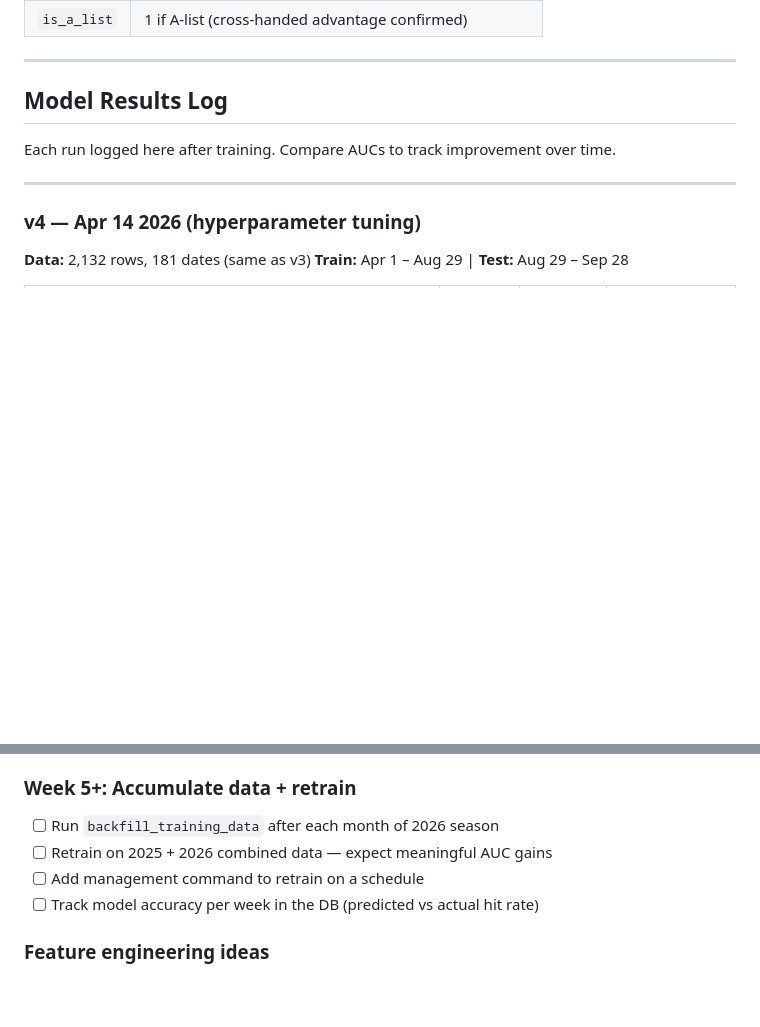
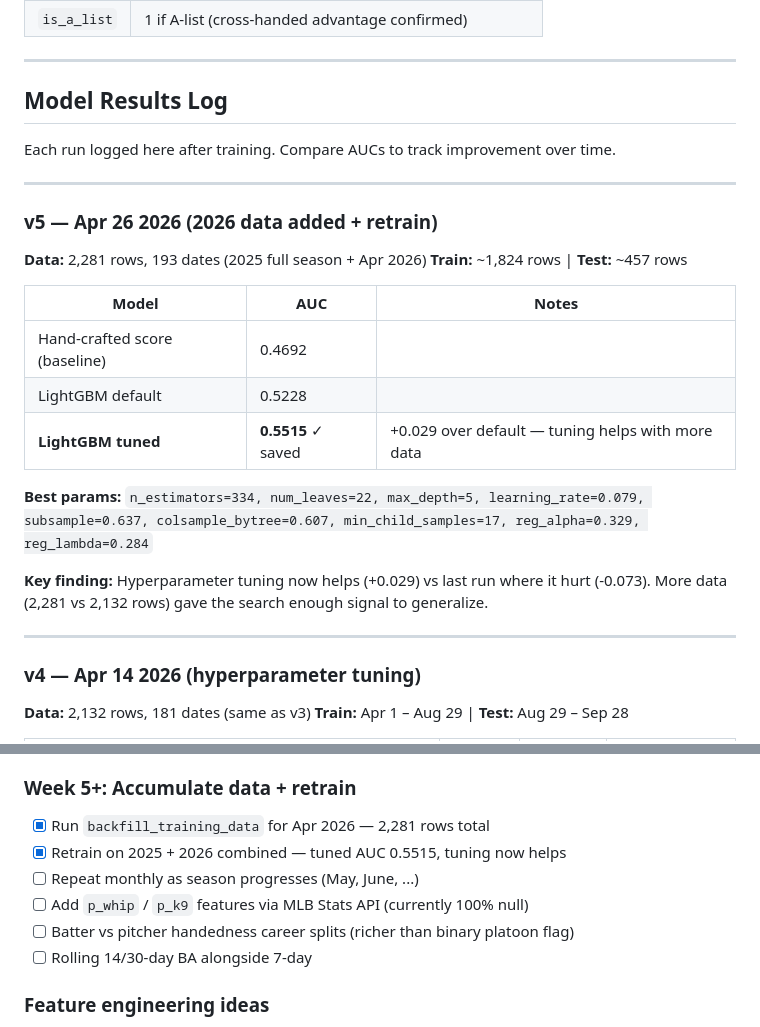
Before and after one commit to kkokie/bts_api, a Markdown page: ML.md, 2 parts joined by grey strips. Drawn GitHub-style; blank space fills up the shorter version.

Commit message:
Retrain on 2025+Apr2026 data — tuned LightGBM AUC 0.5515
- Backfilled 193 got_hit outcomes for Apr 2026 (2,281 total rows)
- Tuned LightGBM now beats default by +0.029 (vs -0.073 last time)
- More data made hyperparameter search generalizable
- Saved lightgbm_tuned to data/models/hit_predictor_lightgbm.joblib
- Updated ML.md with v5 results and roadmap

```diff
--- a/ML.md
+++ b/ML.md
@@ -129,6 +129,23 @@ Each run logged here after training. Compare AUCs to track improvement over time
 
 ---
 
+### v5 — Apr 26 2026 (2026 data added + retrain)
+
+**Data:** 2,281 rows, 193 dates (2025 full season + Apr 2026)
+**Train:** ~1,824 rows | **Test:** ~457 rows
+
+| Model | AUC | Notes |
+|---|---|---|
+| Hand-crafted score (baseline) | 0.4692 | |
+| LightGBM default | 0.5228 | |
+| **LightGBM tuned** | **0.5515** ✓ saved | +0.029 over default — tuning helps with more data |
+
+**Best params:** `n_estimators=334, num_leaves=22, max_depth=5, learning_rate=0.079, subsample=0.637, colsample_bytree=0.607, min_child_samples=17, reg_alpha=0.329, reg_lambda=0.284`
+
+**Key finding:** Hyperparameter tuning now helps (+0.029) vs last run where it hurt (-0.073). More data (2,281 vs 2,132 rows) gave the search enough signal to generalize.
+
+---
+
 ### v4 — Apr 14 2026 (hyperparameter tuning)
 
 **Data:** 2,132 rows, 181 dates (same as v3)
@@ -222,10 +239,12 @@ AUC improved from 0.5169 → 0.5363 (+0.019) just from cleaner data.
 - **Fix:** accumulate 2026 season data, retrain in June/July.
 
 ### Week 5+: Accumulate data + retrain
-- [ ] Run `backfill_training_data` after each month of 2026 season
-- [ ] Retrain on 2025 + 2026 combined data — expect meaningful AUC gains
-- [ ] Add management command to retrain on a schedule
-- [ ] Track model accuracy per week in the DB (predicted vs actual hit rate)
+- [x] Run `backfill_training_data` for Apr 2026 — 2,281 rows total
+- [x] Retrain on 2025 + 2026 combined — tuned AUC 0.5515, tuning now helps
+- [ ] Repeat monthly as season progresses (May, June, ...)
+- [ ] Add `p_whip` / `p_k9` features via MLB Stats API (currently 100% null)
+- [ ] Batter vs pitcher handedness career splits (richer than binary platoon flag)
+- [ ] Rolling 14/30-day BA alongside 7-day
 
 ### Feature engineering ideas
 - Rolling 7/14/30-day batting averages (currently only 7-day)
```
